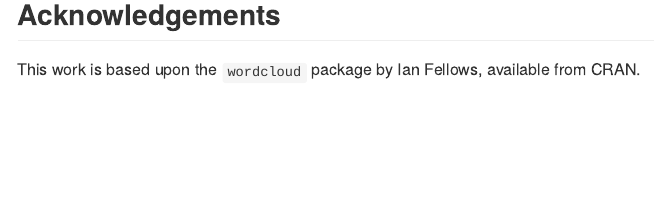
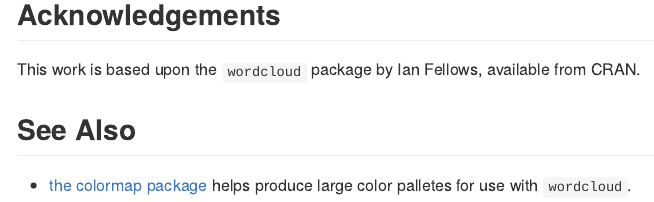
Before and after one commit to datarobot/modelwordcloud, an R Markdown document (README.rmd): the page in a window 1100 px wide, from 1520 px down. The pictures show the output file README.md that the author committed with the source, drawn offline in the style of GitHub.

Commit message:
Mention colormap

```diff
--- a/README.rmd
+++ b/README.rmd
@@ -25,3 +25,7 @@ wordcloud(words = words, freq = freqs, coefficients = coefficients, colors = col
 ## Acknowledgements
 
 This work is based upon the `wordcloud` package by Ian Fellows, available from CRAN.
+
+## See Also
+
+* [the colormap package](https://github.com/bhaskarvk/colormap) helps produce large color palletes for use with `wordcloud`.
```
Also changed, not shown: README.md, figure/unnamed-chunk-2-1.png.
